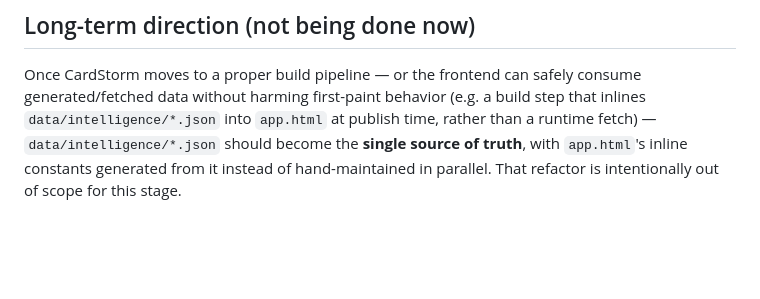
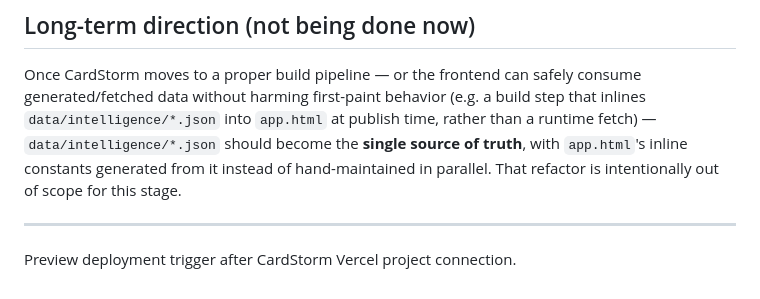
Before and after one commit to CardStormedge/cardstorm, a Markdown page: data/intelligence/README.md, the part around the change. Rendered like a GitHub page; blank space fills up the shorter version.

Commit message:
Trigger Vercel preview deployment for PR #25
Documentation-only change - no code, no COMPS/WATCHCAT, no API
behavior, no app.html. The new cardstorm-api Vercel project was
connected to this repo after PR #25 was already open, so it has no
preview deployment yet. This commit exists solely to trigger one via
the GitHub -> Vercel integration.

Preview deployment trigger after CardStorm Vercel project connection.

Co-Authored-By: Claude Sonnet 5 <noreply@anthropic.com>
Claude-Session: https://claude.ai/code/session_01JJVygzMM7vYqWpV82h6K35

```diff
--- a/data/intelligence/README.md
+++ b/data/intelligence/README.md
@@ -63,3 +63,7 @@ time, rather than a runtime fetch) — `data/intelligence/*.json` should become
 the **single source of truth**, with `app.html`'s inline constants generated
 from it instead of hand-maintained in parallel. That refactor is intentionally
 out of scope for this stage.
+
+---
+
+Preview deployment trigger after CardStorm Vercel project connection.
```
